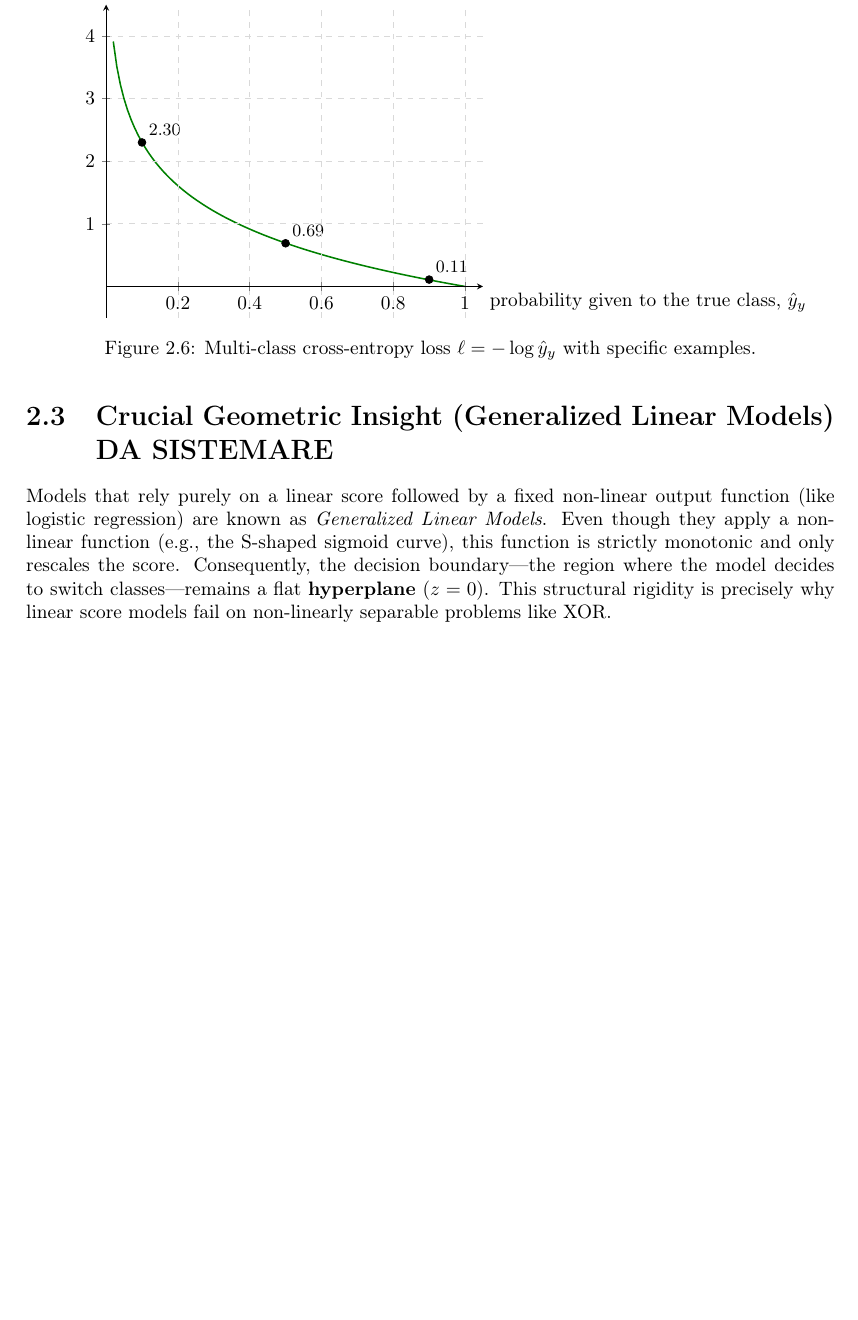
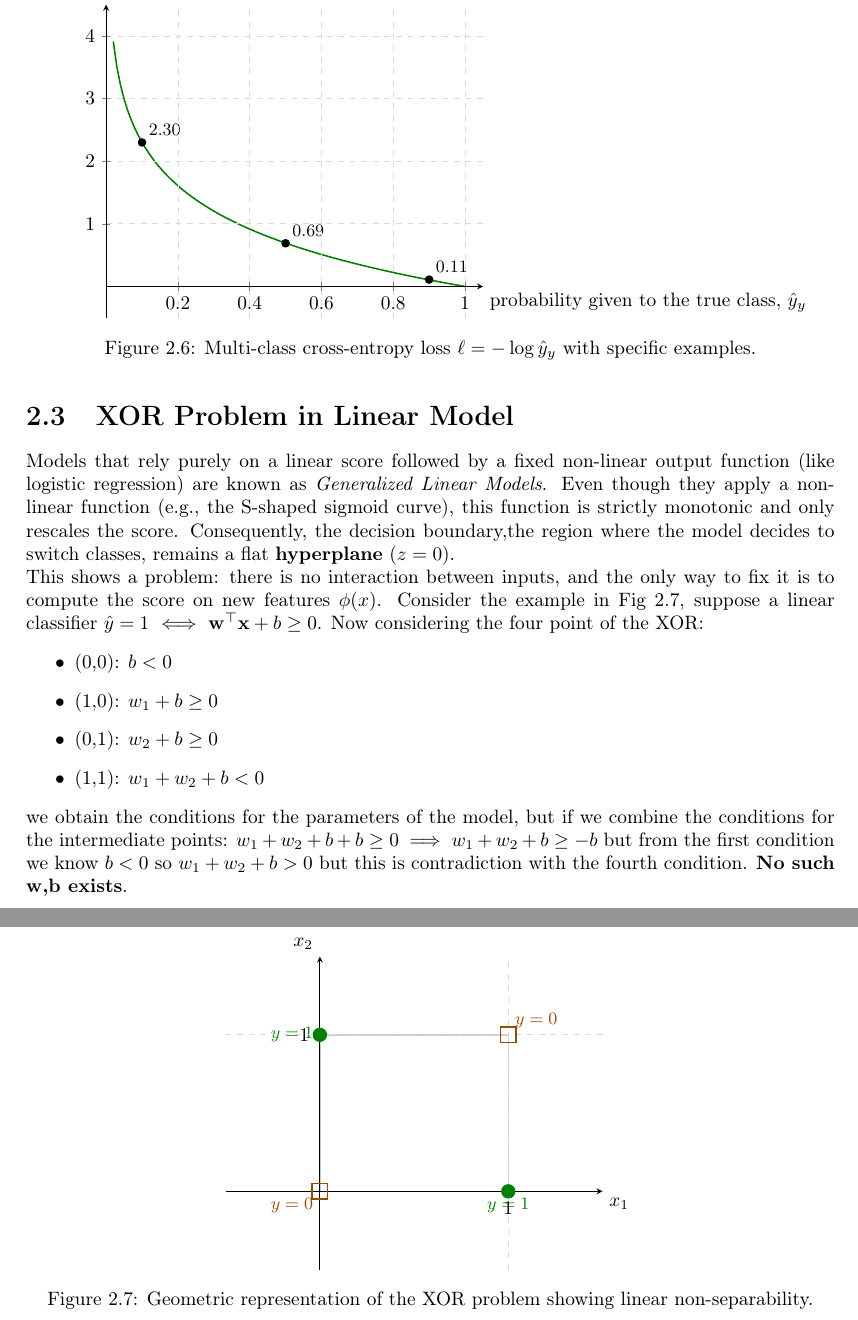
Before and after one commit to DiagonDev/ANNO-2, a LaTeX book (PRIMO SEMESTRE/AML/aml_appunti.tex, which reads PRIMO SEMESTRE/AML/LinearModels/linear_models.tex): part of page 10 of 12 before the commit and two parts of pages 10 and 11 of 13 after it, the two joined at a grey line, cut so that both start at the same text, the shorter picture padded with empty space. Compiled offline with pdfLaTeX.

Commit message:
Adding xor problem

```diff
--- a/PRIMO SEMESTRE/AML/LinearModels/linear_models.tex
+++ b/PRIMO SEMESTRE/AML/LinearModels/linear_models.tex
@@ -319,5 +319,67 @@ The softmax gives one probability per class ($\hat{y}_1, \dots, \hat{y}_k$) summ
     \label{fig:multiclass_loss}
 \end{figure}
 
-\section{Crucial Geometric Insight (Generalized Linear Models) DA SISTEMARE}
-Models that rely purely on a linear score followed by a fixed non-linear output function (like logistic regression) are known as \textit{Generalized Linear Models}. Even though they apply a non-linear function (e.g., the S-shaped sigmoid curve), this function is strictly monotonic and only rescales the score. Consequently, the decision boundary—the region where the model decides to switch classes—remains a flat \textbf{hyperplane} ($z = 0$). This structural rigidity is precisely why linear score models fail on non-linearly separable problems like XOR.
+\section{XOR Problem in Linear Model}
+Models that rely purely on a linear score followed by a fixed non-linear output function
+(like logistic regression) are known as \textit{Generalized Linear Models}. Even though they apply
+a non-linear function (e.g., the S-shaped sigmoid curve), this function is strictly
+monotonic and only rescales the score. Consequently, the decision boundary,the region where the
+model decides to switch classes, remains a flat \textbf{hyperplane} ($z = 0$).
+\newline
+This shows a problem: there is no interaction between inputs, and the only way to fix it is to compute
+the score on new features $\phi(x)$. Consider the example in Fig \ref{fig:xor_problem}, suppose a linear
+classifier $\hat{y} = 1$ $\iff$ $\mathbf{w}^{\top}\mathbf{x} + b \geq 0$. Now considering the four point
+of the XOR:
+\begin{itemize}
+    \item (0,0): $b < 0$
+    \item (1,0): $w_1 + b \geq 0$
+    \item (0,1): $w_2 + b \geq 0$
+    \item (1,1): $w_1 + w_2 + b < 0$
+\end{itemize}
+we obtain the conditions for the parameters of the model, but if we combine the conditions for the intermediate
+points: $w_1 + w_2 + b + b \geq 0 \implies w_1 + w_2 + b \geq -b$ but from the first condition we know
+$b < 0$ so $w_1 + w_2 + b > 0$ but this is contradiction with the fourth condition. \textbf{No such w,b exists}.
+
+\begin{figure}[H]
+    \centering
+    \begin{tikzpicture}
+        \begin{axis}[
+            xlabel={$x_1$},
+            ylabel={$x_2$},
+            xmin=-0.5, xmax=1.5,
+            ymin=-0.5, ymax=1.5,
+            axis lines=center,
+            axis on top=true,
+            grid=major,
+            grid style={dashed, gray!30},
+            xtick={0, 1},
+            ytick={0, 1},
+            every axis x label/.style={at={(current axis.right of origin)},anchor=north west},
+            every axis y label/.style={at={(current axis.above origin)},anchor=south east}
+        ]
+            % Linee di collegamento del quadrato
+            \draw[gray!40, thick] (axis cs:0,0) -- (axis cs:1,0) -- (axis cs:1,1) -- (axis cs:0,1) -- cycle;
+
+            % Punti y = 1 (cerchi verdi)
+            \addplot[only marks, mark=*, green!50!black, mark size=3.5pt] coordinates {
+                (0, 1)
+                (1, 0)
+            };
+
+            % Punti y = 0 (quadrati marroni/dorati)
+            \addplot[only marks, mark=square, orange!60!black, thick, mark size=4pt] coordinates {
+                (0, 0)
+                (1, 1)
+            };
+
+            % Etichette dei punti
+            \node[left, green!50!black, font=\small] at (axis cs:0, 1) {$y = 1$};
+            \node[below, green!50!black, font=\small] at (axis cs:1, 0) {$y = 1$};
+            \node[below left, orange!60!black, font=\small] at (axis cs:0, 0) {$y = 0$};
+            \node[above right, orange!60!black, font=\small] at (axis cs:1, 1) {$y = 0$};
+
+        \end{axis}
+    \end{tikzpicture}
+    \caption{Geometric representation of the XOR problem showing linear non-separability.}
+    \label{fig:xor_problem}
+\end{figure}
```
Also changed, not shown: 1 other file.
